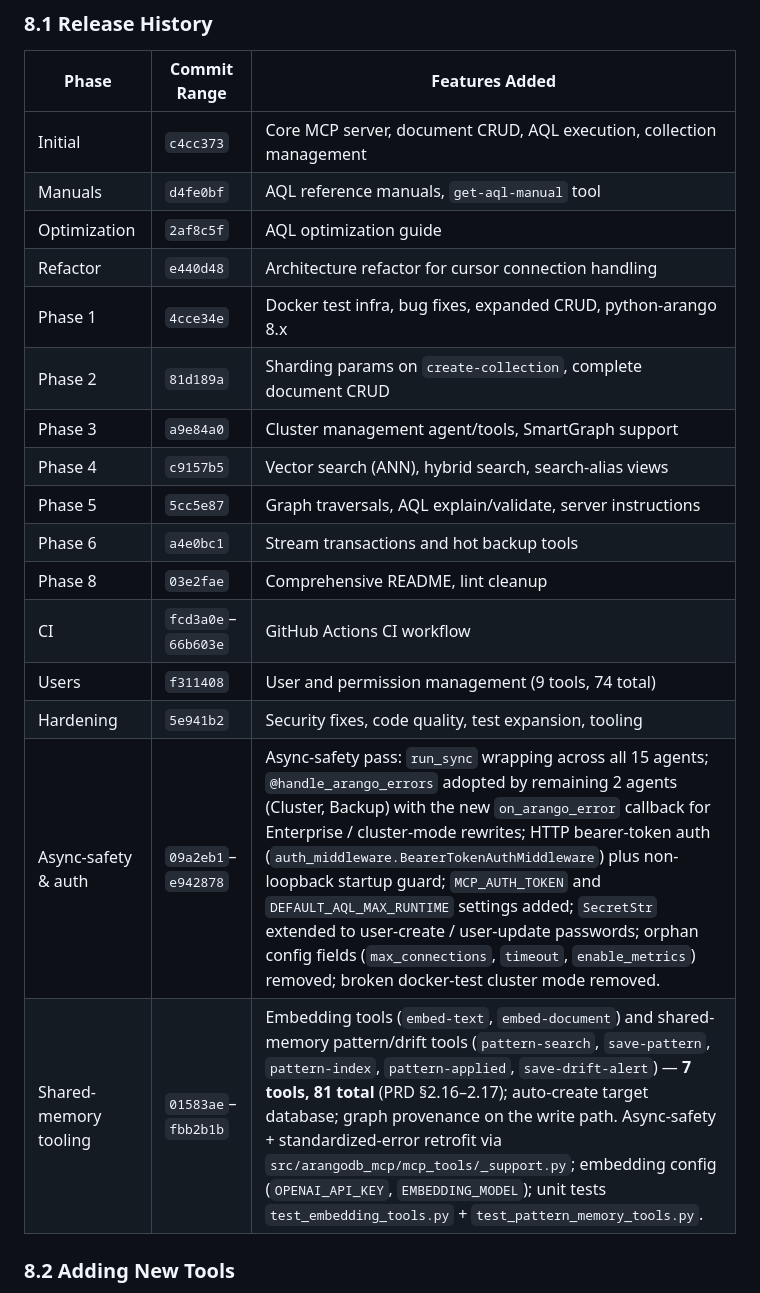
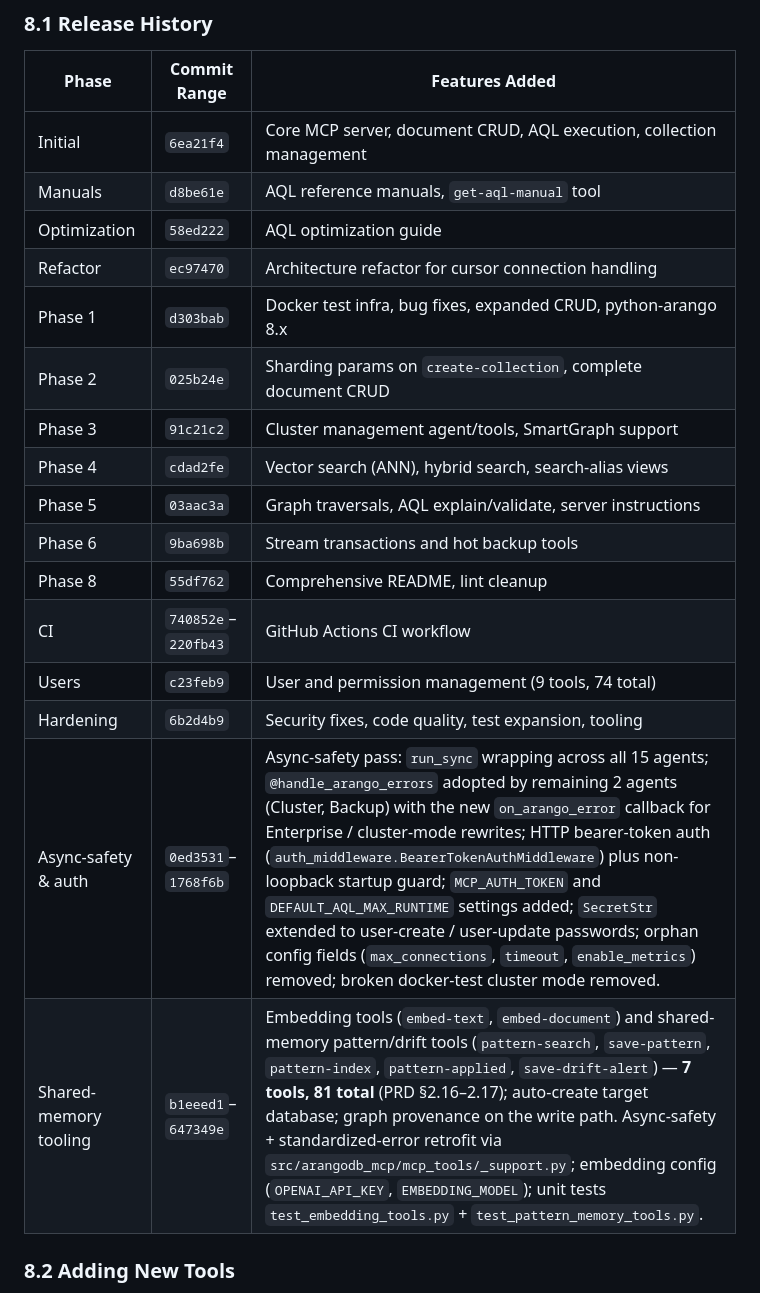
Before and after one commit to arango-solutions/arango-solutions-mcp, a Markdown page: PRD.md, the part around the change. Drawn GitHub-style.

Commit message:
docs: remap commit ids invalidated by the history rewrite
Removing .env from all history (to purge a committed third-party API key)
rewrote every commit after the initial one. Commit messages were remapped by
git-filter-repo; this updates the ids quoted in PRD.md's release history and
SCORECARD.md to their rewritten equivalents.

Co-Authored-By: Claude Opus 5.5 <noreply@anthropic.com>

```diff
--- a/PRD.md
+++ b/PRD.md
@@ -765,22 +765,22 @@ but DEP-003 and MAT-001 remain PARTIAL until those artifacts exist externally.
 
 | Phase | Commit Range | Features Added |
 |-------|-------------|----------------|
-| Initial | `c4cc373` | Core MCP server, document CRUD, AQL execution, collection management |
-| Manuals | `d4fe0bf` | AQL reference manuals, `get-aql-manual` tool |
-| Optimization | `2af8c5f` | AQL optimization guide |
-| Refactor | `e440d48` | Architecture refactor for cursor connection handling |
-| Phase 1 | `4cce34e` | Docker test infra, bug fixes, expanded CRUD, python-arango 8.x |
-| Phase 2 | `81d189a` | Sharding params on `create-collection`, complete document CRUD |
-| Phase 3 | `a9e84a0` | Cluster management agent/tools, SmartGraph support |
-| Phase 4 | `c9157b5` | Vector search (ANN), hybrid search, search-alias views |
-| Phase 5 | `5cc5e87` | Graph traversals, AQL explain/validate, server instructions |
-| Phase 6 | `a4e0bc1` | Stream transactions and hot backup tools |
-| Phase 8 | `03e2fae` | Comprehensive README, lint cleanup |
-| CI | `fcd3a0e`–`66b603e` | GitHub Actions CI workflow |
-| Users | `f311408` | User and permission management (9 tools, 74 total) |
-| Hardening | `5e941b2` | Security fixes, code quality, test expansion, tooling |
-| Async-safety & auth | `09a2eb1`–`e942878` | Async-safety pass: `run_sync` wrapping across all 15 agents; `@handle_arango_errors` adopted by remaining 2 agents (Cluster, Backup) with the new `on_arango_error` callback for Enterprise / cluster-mode rewrites; HTTP bearer-token auth (`auth_middleware.BearerTokenAuthMiddleware`) plus non-loopback startup guard; `MCP_AUTH_TOKEN` and `DEFAULT_AQL_MAX_RUNTIME` settings added; `SecretStr` extended to user-create / user-update passwords; orphan config fields (`max_connections`, `timeout`, `enable_metrics`) removed; broken docker-test cluster mode removed. |
-| Shared-memory tooling | `01583ae`–`fbb2b1b` | Embedding tools (`embed-text`, `embed-document`) and shared-memory pattern/drift tools (`pattern-search`, `save-pattern`, `pattern-index`, `pattern-applied`, `save-drift-alert`) — **7 tools, 81 total** (PRD §2.16–2.17); auto-create target database; graph provenance on the write path. Async-safety + standardized-error retrofit via `src/arangodb_mcp/mcp_tools/_support.py`; embedding config (`OPENAI_API_KEY`, `EMBEDDING_MODEL`); unit tests `test_embedding_tools.py` + `test_pattern_memory_tools.py`. |
+| Initial | `6ea21f4` | Core MCP server, document CRUD, AQL execution, collection management |
+| Manuals | `d8be61e` | AQL reference manuals, `get-aql-manual` tool |
+| Optimization | `58ed222` | AQL optimization guide |
+| Refactor | `ec97470` | Architecture refactor for cursor connection handling |
+| Phase 1 | `d303bab` | Docker test infra, bug fixes, expanded CRUD, python-arango 8.x |
+| Phase 2 | `025b24e` | Sharding params on `create-collection`, complete document CRUD |
+| Phase 3 | `91c21c2` | Cluster management agent/tools, SmartGraph support |
+| Phase 4 | `cdad2fe` | Vector search (ANN), hybrid search, search-alias views |
+| Phase 5 | `03aac3a` | Graph traversals, AQL explain/validate, server instructions |
+| Phase 6 | `9ba698b` | Stream transactions and hot backup tools |
+| Phase 8 | `55df762` | Comprehensive README, lint cleanup |
+| CI | `740852e`–`220fb43` | GitHub Actions CI workflow |
+| Users | `c23feb9` | User and permission management (9 tools, 74 total) |
+| Hardening | `6b2d4b9` | Security fixes, code quality, test expansion, tooling |
+| Async-safety & auth | `0ed3531`–`1768f6b` | Async-safety pass: `run_sync` wrapping across all 15 agents; `@handle_arango_errors` adopted by remaining 2 agents (Cluster, Backup) with the new `on_arango_error` callback for Enterprise / cluster-mode rewrites; HTTP bearer-token auth (`auth_middleware.BearerTokenAuthMiddleware`) plus non-loopback startup guard; `MCP_AUTH_TOKEN` and `DEFAULT_AQL_MAX_RUNTIME` settings added; `SecretStr` extended to user-create / user-update passwords; orphan config fields (`max_connections`, `timeout`, `enable_metrics`) removed; broken docker-test cluster mode removed. |
+| Shared-memory tooling | `b1eeed1`–`647349e` | Embedding tools (`embed-text`, `embed-document`) and shared-memory pattern/drift tools (`pattern-search`, `save-pattern`, `pattern-index`, `pattern-applied`, `save-drift-alert`) — **7 tools, 81 total** (PRD §2.16–2.17); auto-create target database; graph provenance on the write path. Async-safety + standardized-error retrofit via `src/arangodb_mcp/mcp_tools/_support.py`; embedding config (`OPENAI_API_KEY`, `EMBEDDING_MODEL`); unit tests `test_embedding_tools.py` + `test_pattern_memory_tools.py`. |
 
 ### 8.2 Adding New Tools
 
```
Also changed, not shown: SCORECARD.md (+4 -4 lines).
